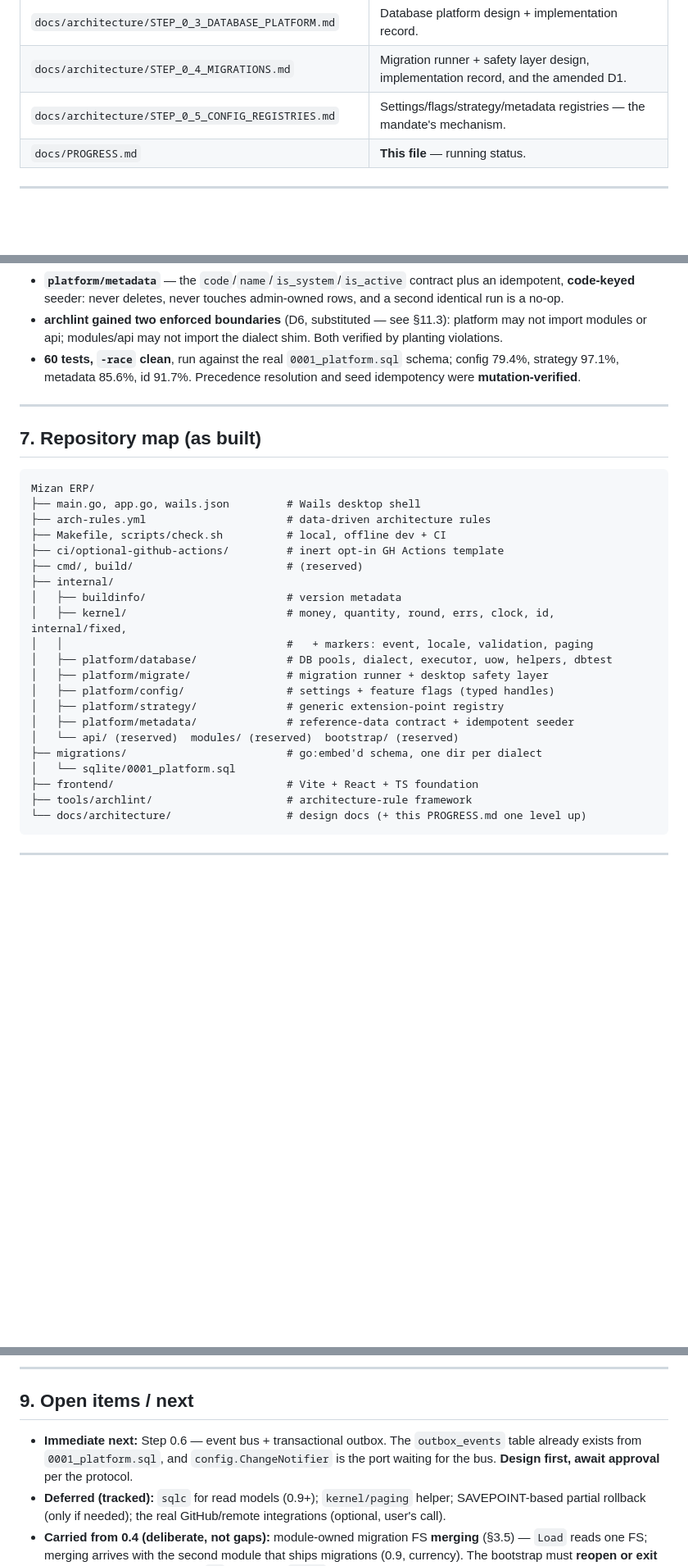
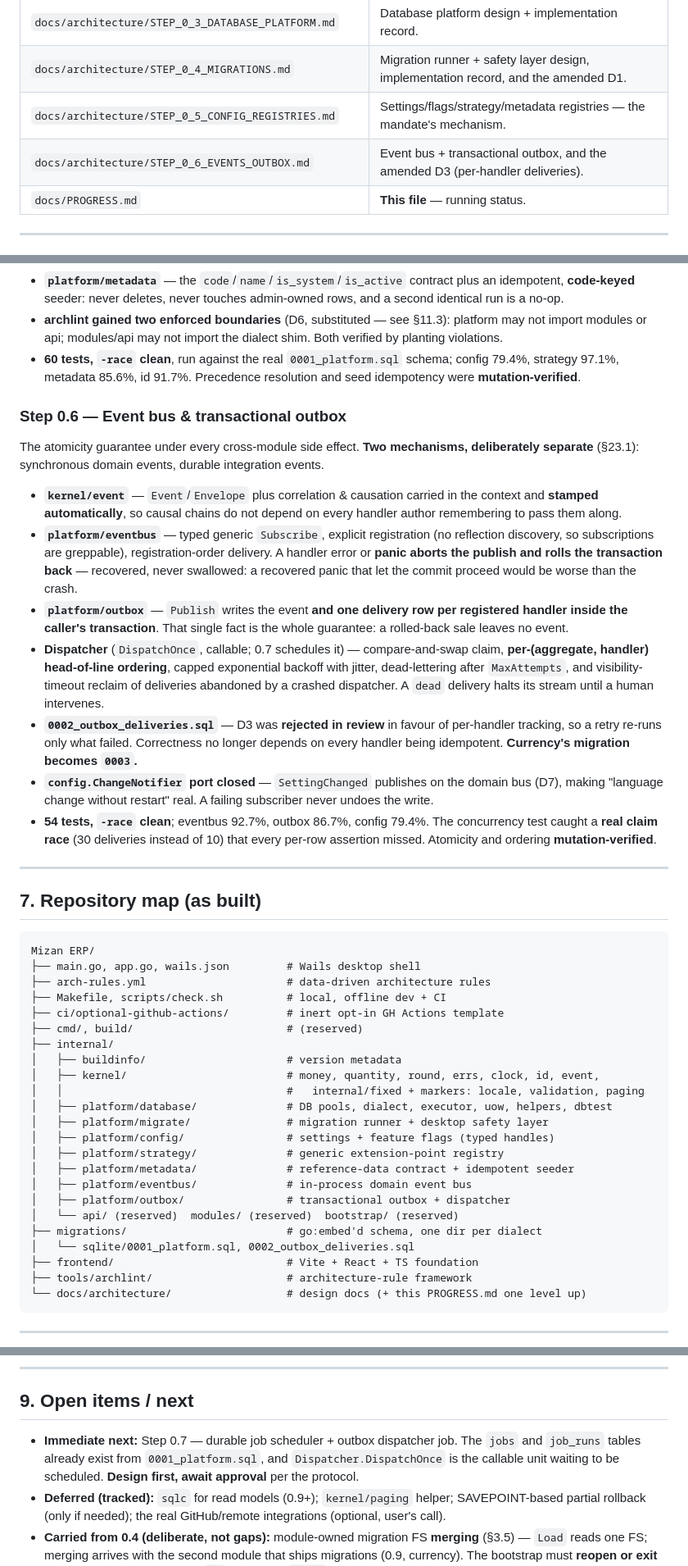
Before and after one commit to Rony-ZenAlden/Mizan-Lite, a Markdown page: docs/PROGRESS.md, 3 parts joined by grey strips. Shown at 82% size. Rendered like a GitHub page; blank space fills up the shorter version.

Commit message:
docs: record Step 0.6 in PROGRESS.md
Marks 0.6 committed and sets Step 0.7 (durable job scheduler + the outbox
dispatcher job) as the next design gate — the jobs/job_runs tables already
exist and DispatchOnce is the callable unit waiting to be scheduled.

Notes that currency's migration moves to 0003 now that 0002 is the
outbox_deliveries table.

```diff
--- a/docs/PROGRESS.md
+++ b/docs/PROGRESS.md
@@ -43,6 +43,7 @@ fetched). The GitHub Actions workflow is an inert opt-in template under
 | `docs/architecture/STEP_0_3_DATABASE_PLATFORM.md` | Database platform design + implementation record. |
 | `docs/architecture/STEP_0_4_MIGRATIONS.md` | Migration runner + safety layer design, implementation record, and the amended D1. |
 | `docs/architecture/STEP_0_5_CONFIG_REGISTRIES.md` | Settings/flags/strategy/metadata registries — the mandate's mechanism. |
+| `docs/architecture/STEP_0_6_EVENTS_OUTBOX.md` | Event bus + transactional outbox, and the amended D3 (per-handler deliveries). |
 | `docs/PROGRESS.md` | **This file** — running status. |
 
 ---
@@ -189,6 +190,33 @@ The mechanism behind the mandate. **Three mechanisms, kept deliberately separate
   strategy 97.1%, metadata 85.6%, id 91.7%. Precedence resolution and seed idempotency were
   **mutation-verified**.
 
+### Step 0.6 — Event bus & transactional outbox
+The atomicity guarantee under every cross-module side effect. **Two mechanisms, deliberately
+separate** (§23.1): synchronous domain events, durable integration events.
+- **`kernel/event`** — `Event`/`Envelope` plus correlation & causation carried in the context
+  and **stamped automatically**, so causal chains do not depend on every handler author
+  remembering to pass them along.
+- **`platform/eventbus`** — typed generic `Subscribe`, explicit registration (no reflection
+  discovery, so subscriptions are greppable), registration-order delivery. A handler error or
+  **panic aborts the publish and rolls the transaction back** — recovered, never swallowed: a
+  recovered panic that let the commit proceed would be worse than the crash.
+- **`platform/outbox`** — `Publish` writes the event **and one delivery row per registered
+  handler inside the caller's transaction**. That single fact is the whole guarantee: a
+  rolled-back sale leaves no event.
+- **Dispatcher** (`DispatchOnce`, callable; 0.7 schedules it) — compare-and-swap claim,
+  **per-(aggregate, handler) head-of-line ordering**, capped exponential backoff with jitter,
+  dead-lettering after `MaxAttempts`, and visibility-timeout reclaim of deliveries abandoned
+  by a crashed dispatcher. A `dead` delivery halts its stream until a human intervenes.
+- **`0002_outbox_deliveries.sql`** — D3 was **rejected in review** in favour of per-handler
+  tracking, so a retry re-runs only what failed. Correctness no longer depends on every
+  handler being idempotent. **Currency's migration becomes `0003`.**
+- **`config.ChangeNotifier` port closed** — `SettingChanged` publishes on the domain bus
+  (D7), making "language change without restart" real. A failing subscriber never undoes the
+  write.
+- **54 tests, `-race` clean**; eventbus 92.7%, outbox 86.7%, config 79.4%. The concurrency
+  test caught a **real claim race** (30 deliveries instead of 10) that every per-row assertion
+  missed. Atomicity and ordering **mutation-verified**.
+
 ---
 
 ## 7. Repository map (as built)
@@ -202,16 +230,18 @@ Mizan ERP/
 ├── cmd/, build/                        # (reserved)
 ├── internal/
 │   ├── buildinfo/                      # version metadata
-│   ├── kernel/                         # money, quantity, round, errs, clock, id, internal/fixed,
-│   │                                   #   + markers: event, locale, validation, paging
+│   ├── kernel/                         # money, quantity, round, errs, clock, id, event,
+│   │                                   #   internal/fixed + markers: locale, validation, paging
 │   ├── platform/database/              # DB pools, dialect, executor, uow, helpers, dbtest
 │   ├── platform/migrate/               # migration runner + desktop safety layer
 │   ├── platform/config/                # settings + feature flags (typed handles)
 │   ├── platform/strategy/              # generic extension-point registry
 │   ├── platform/metadata/              # reference-data contract + idempotent seeder
+│   ├── platform/eventbus/              # in-process domain event bus
+│   ├── platform/outbox/                # transactional outbox + dispatcher
 │   └── api/ (reserved)  modules/ (reserved)  bootstrap/ (reserved)
 ├── migrations/                         # go:embed'd schema, one dir per dialect
-│   └── sqlite/0001_platform.sql
+│   └── sqlite/0001_platform.sql, 0002_outbox_deliveries.sql
 ├── frontend/                           # Vite + React + TS foundation
 ├── tools/archlint/                     # architecture-rule framework
 └── docs/architecture/                  # design docs (+ this PROGRESS.md one level up)
@@ -237,9 +267,10 @@ Prereqs present: Go 1.26, Node 22, golangci-lint. **Not installed locally:** the
 
 ## 9. Open items / next
 
-- **Immediate next:** Step 0.6 — event bus + transactional outbox. The `outbox_events`
-  table already exists from `0001_platform.sql`, and `config.ChangeNotifier` is the port
-  waiting for the bus. **Design first, await approval** per the protocol.
+- **Immediate next:** Step 0.7 — durable job scheduler + outbox dispatcher job. The `jobs`
+  and `job_runs` tables already exist from `0001_platform.sql`, and `Dispatcher.DispatchOnce`
+  is the callable unit waiting to be scheduled. **Design first, await approval** per the
+  protocol.
 - **Deferred (tracked):** `sqlc` for read models (0.9+); `kernel/paging` helper; SAVEPOINT-based
   partial rollback (only if needed); the real GitHub/remote integrations (optional, user's call).
 - **Carried from 0.4 (deliberate, not gaps):** module-owned migration FS **merging** (§3.5) —
```
Also changed, not shown: other parts of docs/PROGRESS.md (+4 -3 lines).
